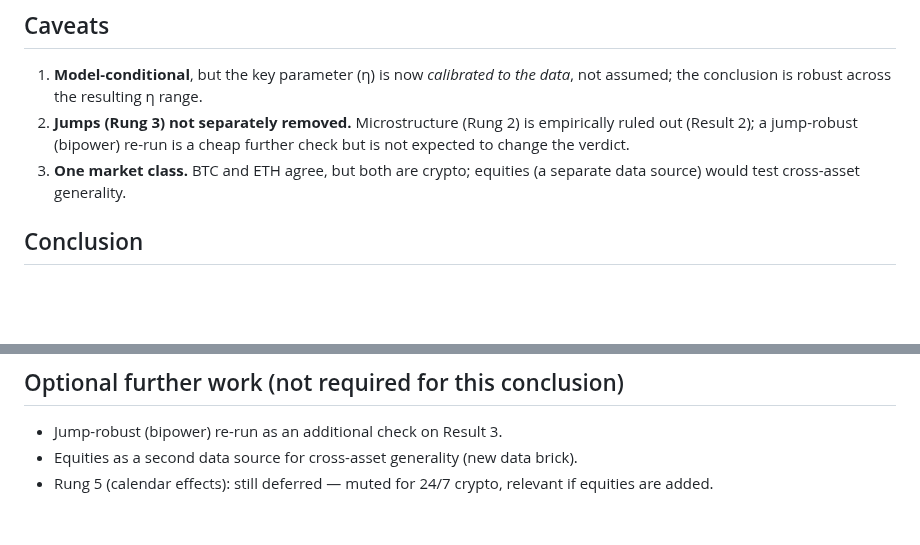
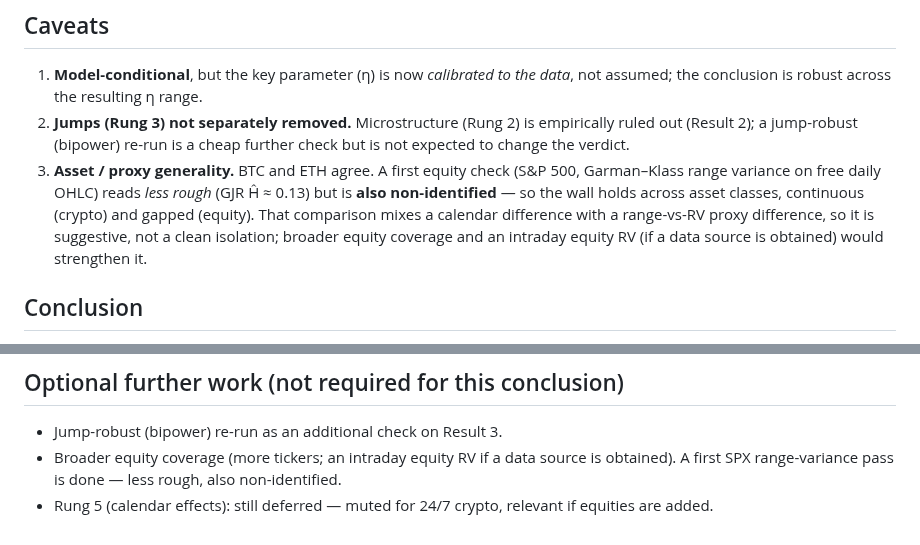
Before and after one commit to Michaellumor/roughvollab, a Markdown page: PHASE_B_FINDINGS.md, 2 parts joined by grey strips. GitHub-like rendering; blank space fills up the shorter version.

```diff
--- a/PHASE_B_FINDINGS.md
+++ b/PHASE_B_FINDINGS.md
@@ -125,8 +125,13 @@ identified — so the conclusion does not rest on an assumed η.
 2. **Jumps (Rung 3) not separately removed.** Microstructure (Rung 2) is
    empirically ruled out (Result 2); a jump-robust (bipower) re-run is a cheap
    further check but is not expected to change the verdict.
-3. **One market class.** BTC and ETH agree, but both are crypto; equities (a
-   separate data source) would test cross-asset generality.
+3. **Asset / proxy generality.** BTC and ETH agree. A first equity check (S&P
+   500, Garman–Klass range variance on free daily OHLC) reads *less rough*
+   (GJR Ĥ ≈ 0.13) but is **also non-identified** — so the wall holds across
+   asset classes, continuous (crypto) and gapped (equity). That comparison
+   mixes a calendar difference with a range-vs-RV proxy difference, so it is
+   suggestive, not a clean isolation; broader equity coverage and an intraday
+   equity RV (if a data source is obtained) would strengthen it.
 
 ## Conclusion
 
@@ -152,6 +157,8 @@ support — and caught its own attempt to do so.
 ## Optional further work (not required for this conclusion)
 
 - Jump-robust (bipower) re-run as an additional check on Result 3.
-- Equities as a second data source for cross-asset generality (new data brick).
+- Broader equity coverage (more tickers; an intraday equity RV if a data
+  source is obtained). A first SPX range-variance pass is done — less rough,
+  also non-identified.
 - Rung 5 (calendar effects): still deferred — muted for 24/7 crypto, relevant
   if equities are added.
```
Also changed, not shown: README.md (+10 -0 lines), ROADMAP.md (+25 -13 lines).
